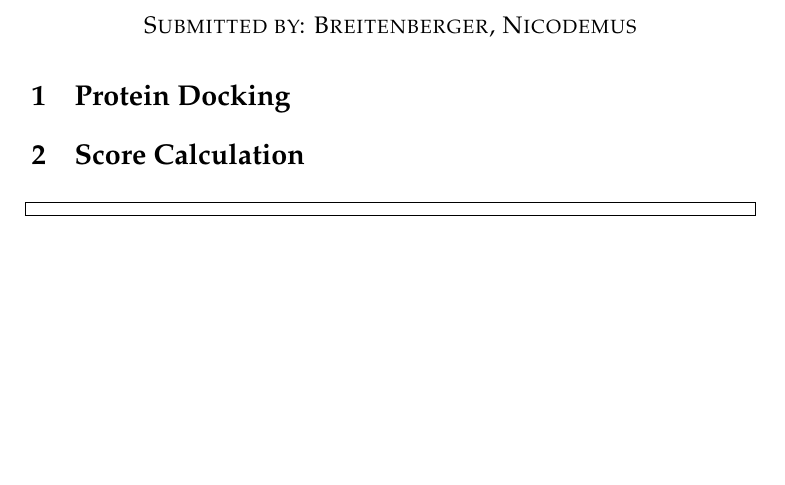
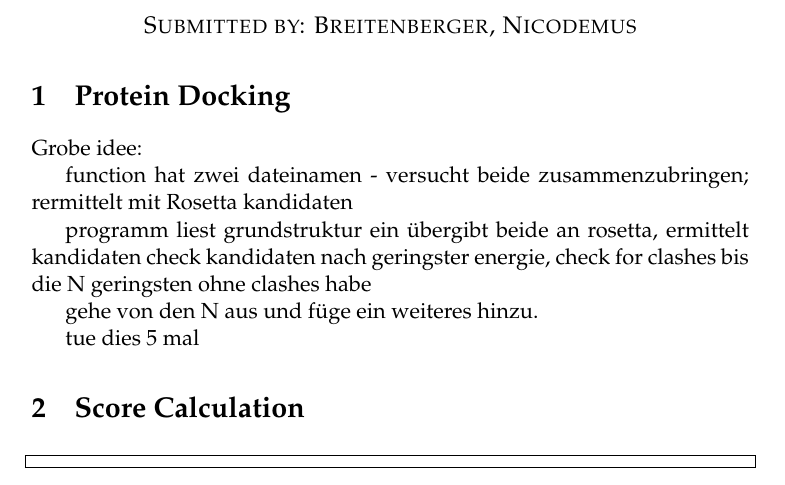
Before and after one commit to breitchr/bioinformatik, a LaTeX problem sheet (exercise10/submission/BreitenbergerNicodemus.tex): part of the page, cut so that both start at the same text, the shorter picture padded with empty space. Compiled offline with pdfLaTeX.

Commit message:
submission: Some basic Ideas on how to do the building of monomer, detailed write up follows

```diff
--- a/exercise10/submission/BreitenbergerNicodemus.tex
+++ b/exercise10/submission/BreitenbergerNicodemus.tex
@@ -10,6 +10,20 @@
 \section{Protein Docking}
 %Workin on it now
 
+Grobe idee:
+
+function hat zwei dateinamen
+- versucht beide zusammenzubringen; rermittelt mit Rosetta kandidaten
+
+programm liest grundstruktur ein
+übergibt beide an rosetta, ermittelt kandidaten
+check kandidaten nach geringster energie, check for clashes bis die N geringsten ohne clashes habe
+
+gehe von den N aus und füge ein weiteres hinzu.
+
+tue dies 5 mal
+
+
 \section{Score Calculation}
 \begin{lstlisting}
 
```
Also changed, not shown: 1 other file.
